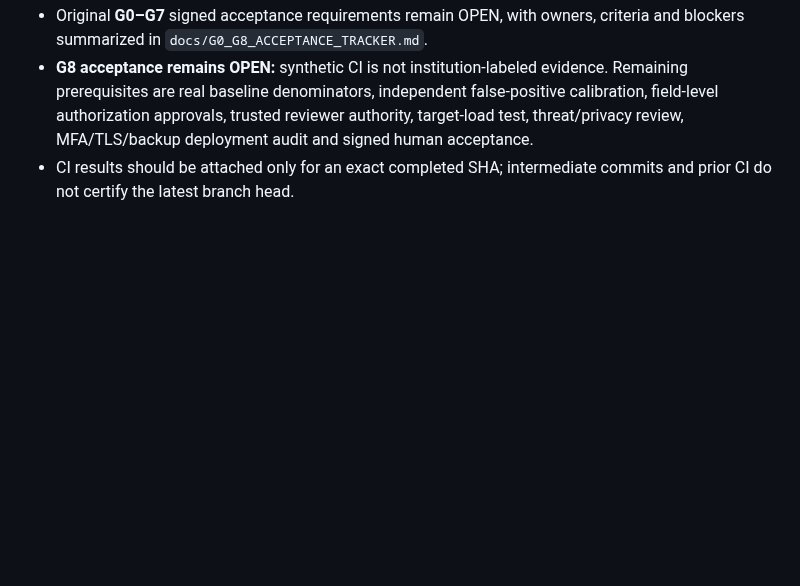
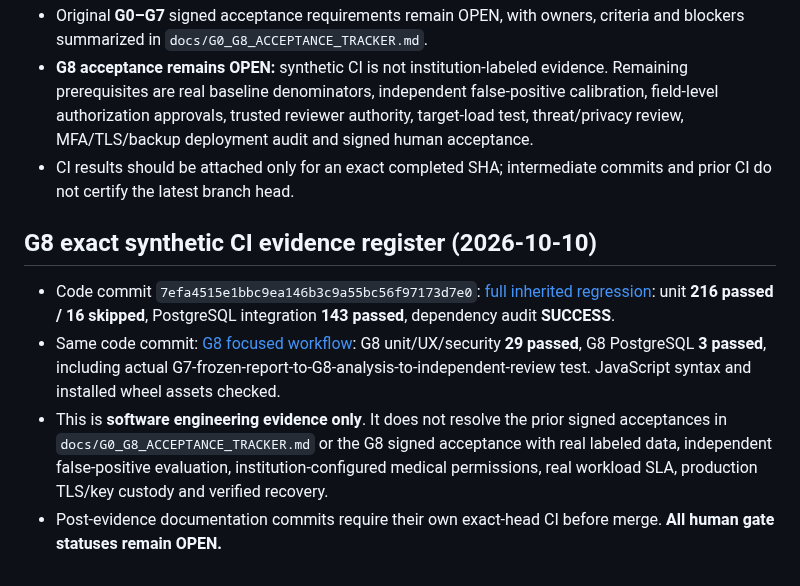
Before and after one commit to overurdream-collab/test2, a Markdown page: GATE_STATUS.md, the part around the change. Drawn GitHub-style; blank space fills up the shorter version.

Commit message:
docs(G8): pin exact verified complete regression and focused intelligence CI evidence

```diff
--- a/GATE_STATUS.md
+++ b/GATE_STATUS.md
@@ -83,3 +83,10 @@ A status may change to ACCEPTED only after all criteria in docs/ACCEPTANCE_CONTR
 - Original **G0–G7** signed acceptance requirements remain OPEN, with owners, criteria and blockers summarized in `docs/G0_G8_ACCEPTANCE_TRACKER.md`.
 - **G8 acceptance remains OPEN:** synthetic CI is not institution-labeled evidence. Remaining prerequisites are real baseline denominators, independent false-positive calibration, field-level authorization approvals, trusted reviewer authority, target-load test, threat/privacy review, MFA/TLS/backup deployment audit and signed human acceptance.
 - CI results should be attached only for an exact completed SHA; intermediate commits and prior CI do not certify the latest branch head.
+
+## G8 exact synthetic CI evidence register (2026-10-10)
+
+- Code commit `7efa4515e1bbc9ea146b3c9a55bc56f97173d7e0`: [full inherited regression](https://github.com/overurdream-collab/test2/actions/runs/38062833679): unit **216 passed / 16 skipped**, PostgreSQL integration **143 passed**, dependency audit **SUCCESS**.
+- Same code commit: [G8 focused workflow](https://github.com/overurdream-collab/test2/actions/runs/38062830731): G8 unit/UX/security **29 passed**, G8 PostgreSQL **3 passed**, including actual G7-frozen-report-to-G8-analysis-to-independent-review test. JavaScript syntax and installed wheel assets checked.
+- This is **software engineering evidence only**. It does not resolve the prior signed acceptances in `docs/G0_G8_ACCEPTANCE_TRACKER.md` or the G8 signed acceptance with real labeled data, independent false-positive evaluation, institution-configured medical permissions, real workload SLA, production TLS/key custody and verified recovery.
+- Post-evidence documentation commits require their own exact-head CI before merge. **All human gate statuses remain OPEN.**
```
